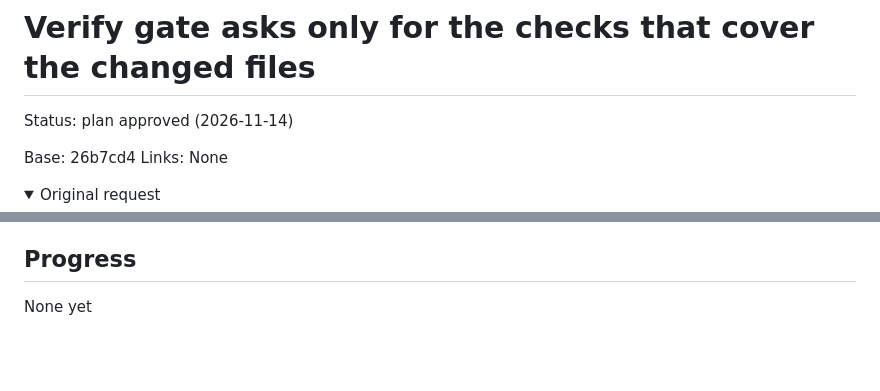
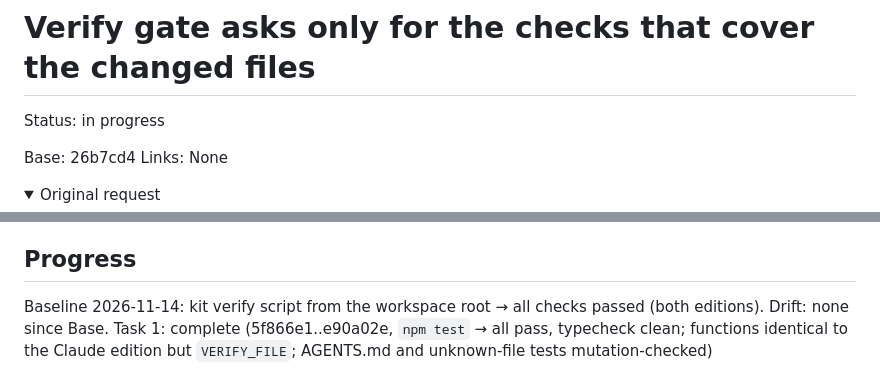
Before and after one commit to rkaliev/pi-engineering-kit, a Markdown page: docs/tasks/2026-11-14-verify-paths.md, 2 parts joined by grey strips. Drawn GitHub-style; folded sections open; blank space fills up the shorter version.

Commit message:
docs(tasks): task 1 done

```diff
--- a/docs/tasks/2026-11-14-verify-paths.md
+++ b/docs/tasks/2026-11-14-verify-paths.md
@@ -1,6 +1,6 @@
 # Verify gate asks only for the checks that cover the changed files
 
-Status: plan approved (2026-11-14)
+Status: in progress
 <!-- draft → design approved (YYYY-MM-DD) → plan approved (YYYY-MM-DD) → in progress. Lives only on its work branch at docs/tasks/YYYY-MM-DD-<slug>.md: when the work is finished, what lasts moves to docs/ and this file is deleted. -->
 Base: 26b7cd4
 Links: None
@@ -150,4 +150,5 @@ Files:
 
 ## Progress
 
-None yet
+Baseline 2026-11-14: kit verify script from the workspace root → all checks passed (both editions). Drift: none since Base.
+Task 1: complete (5f866e1..e90a02e, `npm test` → all pass, typecheck clean; functions identical to the Claude edition but `VERIFY_FILE`; AGENTS.md and unknown-file tests mutation-checked)
```
Also changed, not shown: other parts of docs/tasks/2026-11-14-verify-paths.md (+5 -5 lines).
